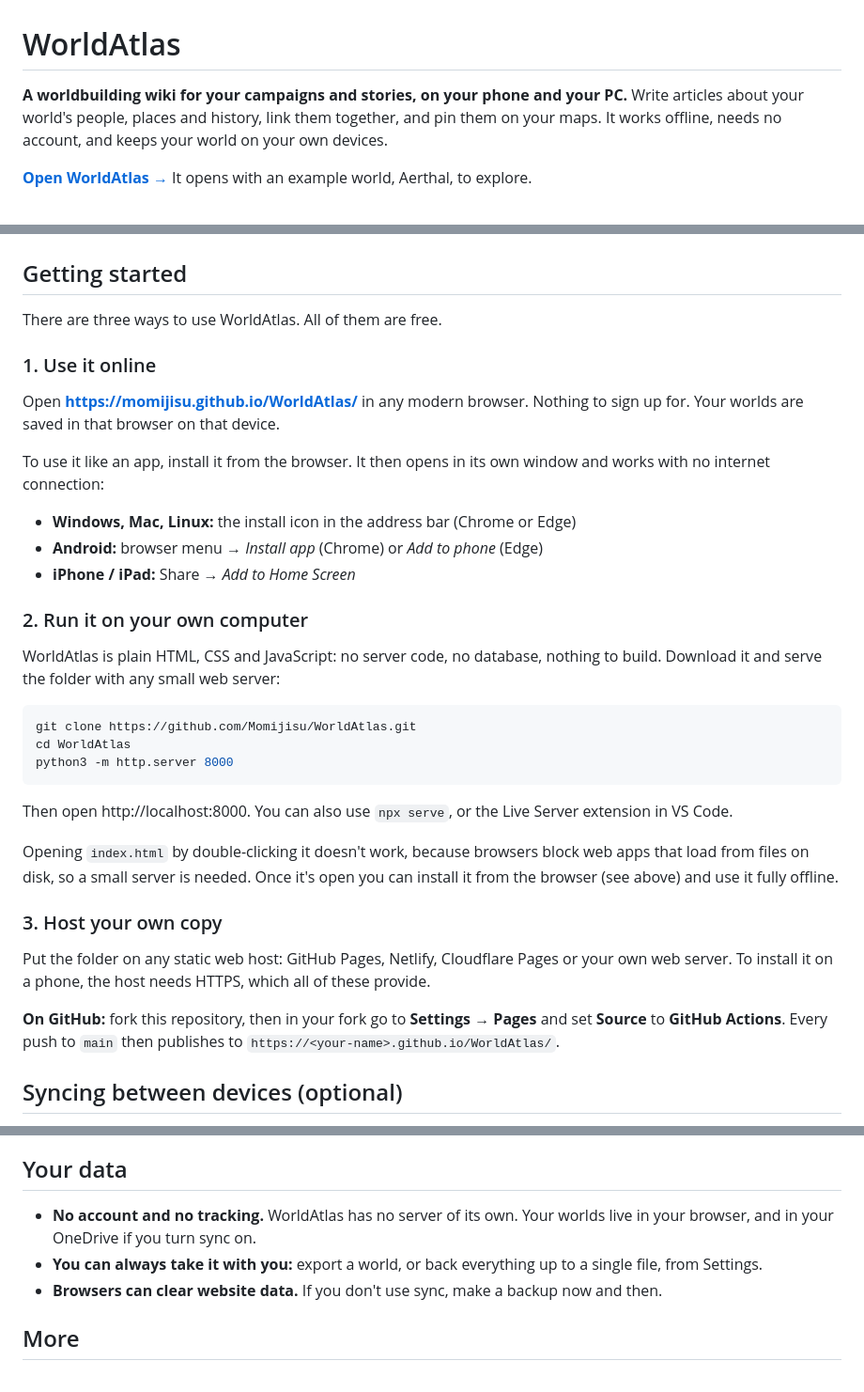
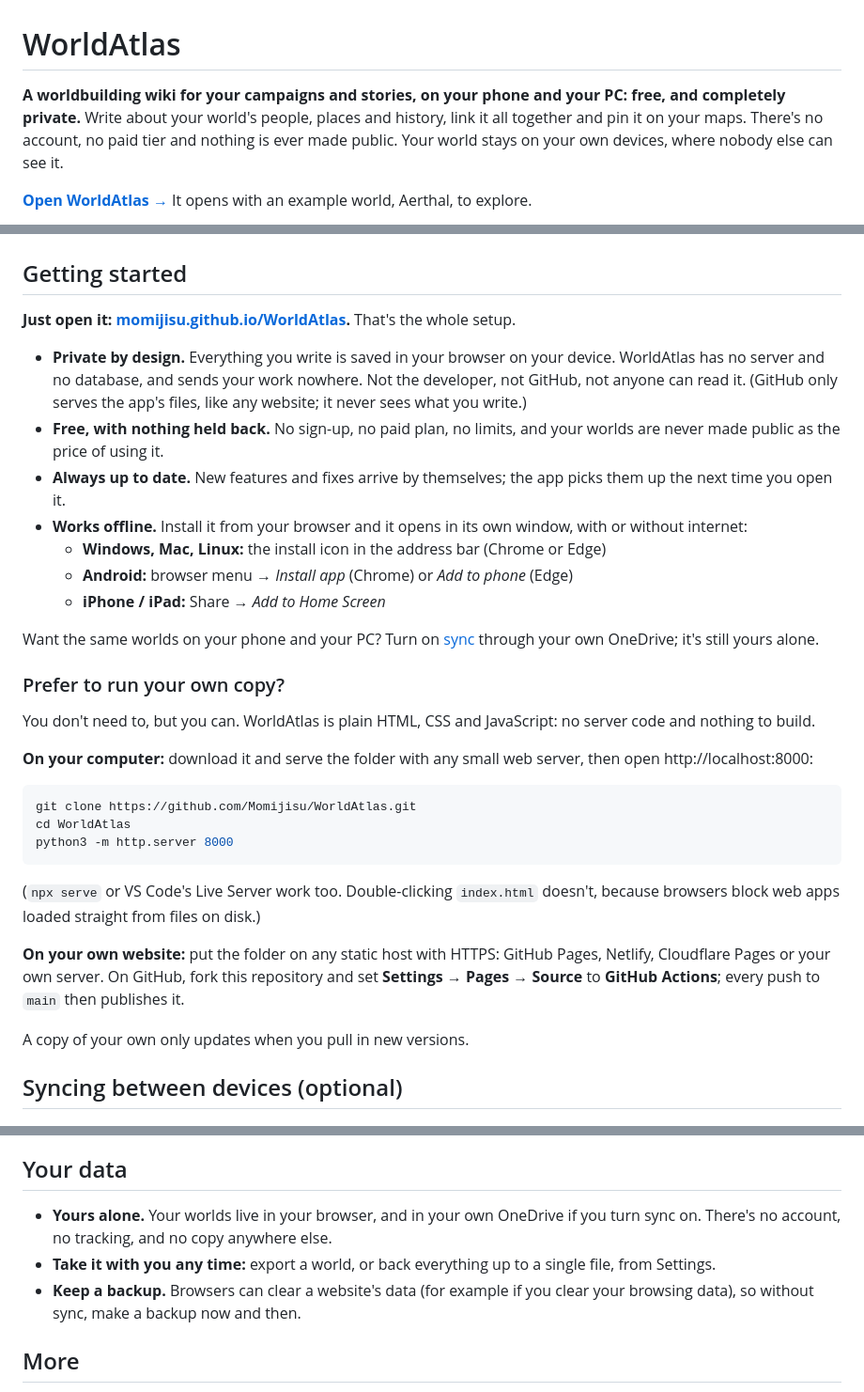
Before and after one commit to Momijisu/WorldAtlas, a Markdown page: README.md, 3 parts joined by grey strips. Shown at 94% size. GitHub-like rendering.

Commit message:
README: lead with the hosted app's privacy, updates and no paid tier
Getting started now opens with just using the online app: everything stays
in your browser and is sent nowhere (no server, no tracking, nothing made
public), it's free with no paid plan, updates arrive by themselves, and it
installs to work offline. Running or hosting your own copy follows as an
option.

Co-Authored-By: Claude Opus 5.5 <noreply@anthropic.com>
Claude-Session: https://claude.ai/code/session_01NuK63a4BQAPafLXurYXNBn

````diff
--- a/README.md
+++ b/README.md
@@ -1,7 +1,7 @@
 # WorldAtlas
 
-**A worldbuilding wiki for your campaigns and stories, on your phone and your PC.**
-Write articles about your world's people, places and history, link them together, and pin them on your maps. It works offline, needs no account, and keeps your world on your own devices.
+**A worldbuilding wiki for your campaigns and stories, on your phone and your PC: free, and completely private.**
+Write about your world's people, places and history, link it all together and pin it on your maps. There's no account, no paid tier and nothing is ever made public. Your world stays on your own devices, where nobody else can see it.
 
 **[Open WorldAtlas →](https://momijisu.github.io/WorldAtlas/)** It opens with an example world, Aerthal, to explore.
 
@@ -42,21 +42,23 @@ Write articles about your world's people, places and history, link them together
 
 ## Getting started
 
-There are three ways to use WorldAtlas. All of them are free.
+**Just open it: [momijisu.github.io/WorldAtlas](https://momijisu.github.io/WorldAtlas/).** That's the whole setup.
 
-### 1. Use it online
+- **Private by design.** Everything you write is saved in your browser on your device. WorldAtlas has no server and no database, and sends your work nowhere. Not the developer, not GitHub, not anyone can read it. (GitHub only serves the app's files, like any website; it never sees what you write.)
+- **Free, with nothing held back.** No sign-up, no paid plan, no limits, and your worlds are never made public as the price of using it.
+- **Always up to date.** New features and fixes arrive by themselves; the app picks them up the next time you open it.
+- **Works offline.** Install it from your browser and it opens in its own window, with or without internet:
+  - **Windows, Mac, Linux:** the install icon in the address bar (Chrome or Edge)
+  - **Android:** browser menu → *Install app* (Chrome) or *Add to phone* (Edge)
+  - **iPhone / iPad:** Share → *Add to Home Screen*
 
-Open **https://momijisu.github.io/WorldAtlas/** in any modern browser. Nothing to sign up for. Your worlds are saved in that browser on that device.
+Want the same worlds on your phone and your PC? Turn on [sync](#syncing-between-devices-optional) through your own OneDrive; it's still yours alone.
 
-To use it like an app, install it from the browser. It then opens in its own window and works with no internet connection:
+### Prefer to run your own copy?
 
-- **Windows, Mac, Linux:** the install icon in the address bar (Chrome or Edge)
-- **Android:** browser menu → *Install app* (Chrome) or *Add to phone* (Edge)
-- **iPhone / iPad:** Share → *Add to Home Screen*
+You don't need to, but you can. WorldAtlas is plain HTML, CSS and JavaScript: no server code and nothing to build.
 
-### 2. Run it on your own computer
-
-WorldAtlas is plain HTML, CSS and JavaScript: no server code, no database, nothing to build. Download it and serve the folder with any small web server:
+**On your computer:** download it and serve the folder with any small web server, then open http://localhost:8000:
 
 ```sh
 git clone https://github.com/Momijisu/WorldAtlas.git
@@ -64,15 +66,11 @@ cd WorldAtlas
 python3 -m http.server 8000
 ```
 
-Then open http://localhost:8000. You can also use `npx serve`, or the Live Server extension in VS Code.
+(`npx serve` or VS Code's Live Server work too. Double-clicking `index.html` doesn't, because browsers block web apps loaded straight from files on disk.)
 
-Opening `index.html` by double-clicking it doesn't work, because browsers block web apps that load from files on disk, so a small server is needed. Once it's open you can install it from the browser (see above) and use it fully offline.
+**On your own website:** put the folder on any static host with HTTPS: GitHub Pages, Netlify, Cloudflare Pages or your own server. On GitHub, fork this repository and set **Settings → Pages → Source** to **GitHub Actions**; every push to `main` then publishes it.
 
-### 3. Host your own copy
-
-Put the folder on any static web host: GitHub Pages, Netlify, Cloudflare Pages or your own web server. To install it on a phone, the host needs HTTPS, which all of these provide.
-
-**On GitHub:** fork this repository, then in your fork go to **Settings → Pages** and set **Source** to **GitHub Actions**. Every push to `main` then publishes to `https://<your-name>.github.io/WorldAtlas/`.
+A copy of your own only updates when you pull in new versions.
 
 ## Syncing between devices (optional)
 
@@ -85,9 +83,9 @@ On the online version this works straight away. A copy you run or host yourself
 
 ## Your data
 
-- **No account and no tracking.** WorldAtlas has no server of its own. Your worlds live in your browser, and in your OneDrive if you turn sync on.
-- **You can always take it with you:** export a world, or back everything up to a single file, from Settings.
-- **Browsers can clear website data.** If you don't use sync, make a backup now and then.
+- **Yours alone.** Your worlds live in your browser, and in your own OneDrive if you turn sync on. There's no account, no tracking, and no copy anywhere else.
+- **Take it with you any time:** export a world, or back everything up to a single file, from Settings.
+- **Keep a backup.** Browsers can clear a website's data (for example if you clear your browsing data), so without sync, make a backup now and then.
 
 ## More
 
````
